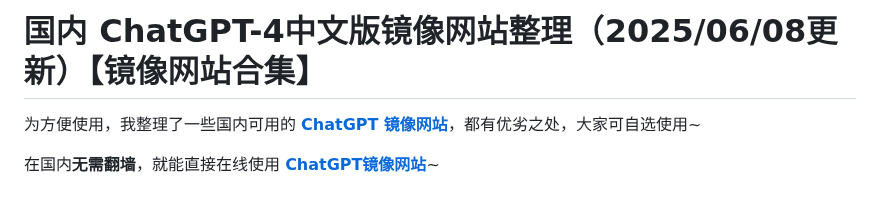
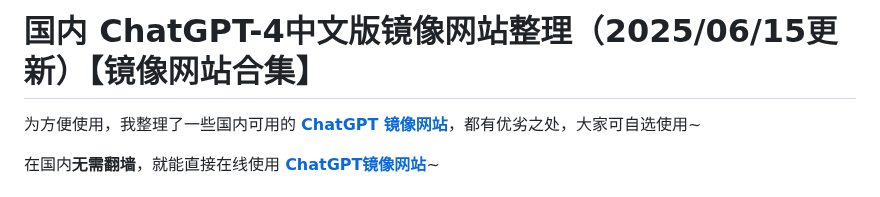
Before and after one commit to vbosoxo/chatgpt-mirror-site, a Markdown page: README.md, the part around the change. Rendered like a GitHub page.

```diff
--- a/README.md
+++ b/README.md
@@ -1,4 +1,4 @@
-# 国内 ChatGPT-4中文版镜像网站整理（2025/06/08更新）【镜像网站合集】
+# 国内 ChatGPT-4中文版镜像网站整理（2025/06/15更新）【镜像网站合集】
 
 为方便使用，我整理了一些国内可用的 [**ChatGPT 镜像网站**](https://songshugpt.com)，都有优劣之处，大家可自选使用~
 
```
